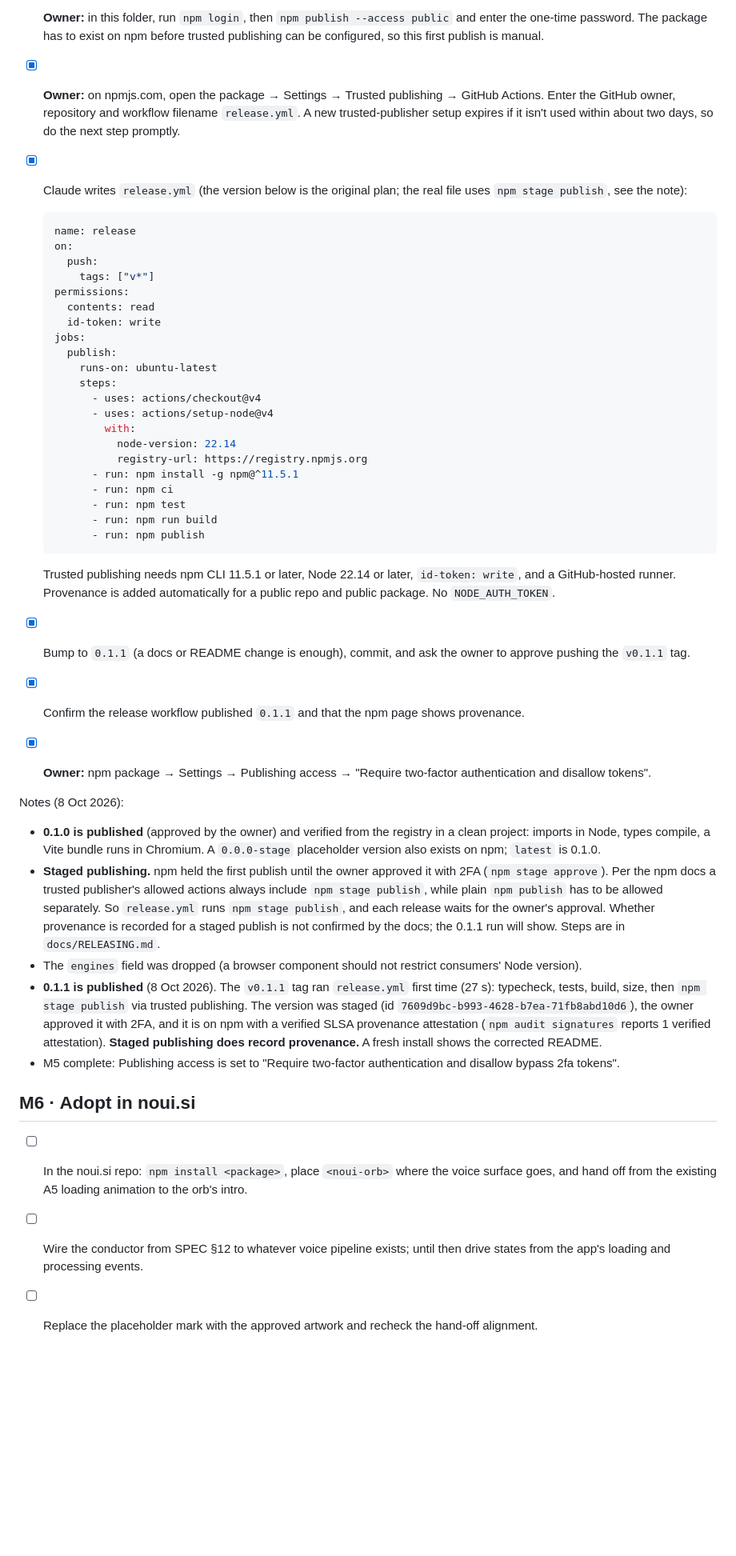
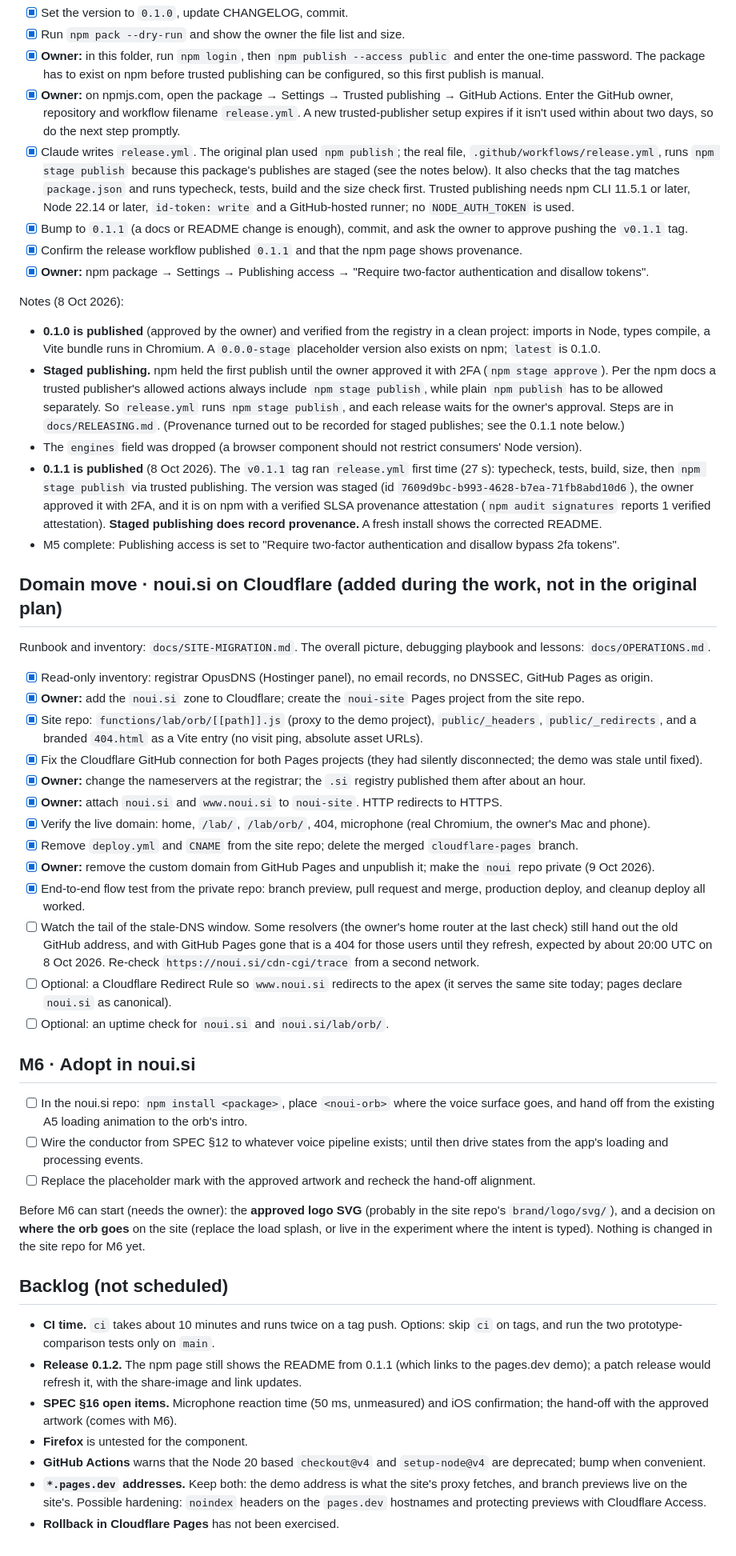
Before and after one commit to upadhyayprakash/noui-orb, a Markdown page: docs/PLAN.md, the part around one of its changes. Shown at 80% size. Drawn GitHub-style; blank space fills up the shorter version.

Commit message:
Plan: bring the tracker up to date (domain move, tests, demo extras, backlog); docs record that the move is finished

````diff
--- a/docs/PLAN.md
+++ b/docs/PLAN.md
@@ -87,33 +91,7 @@ Done 8 Oct 2026. Notes:
 - [x] Run `npm pack --dry-run` and show the owner the file list and size.
 - [x] **Owner:** in this folder, run `npm login`, then `npm publish --access public` and enter the one-time password. The package has to exist on npm before trusted publishing can be configured, so this first publish is manual.
 - [x] **Owner:** on npmjs.com, open the package → Settings → Trusted publishing → GitHub Actions. Enter the GitHub owner, repository and workflow filename `release.yml`. A new trusted-publisher setup expires if it isn't used within about two days, so do the next step promptly.
-- [x] Claude writes `release.yml` (the version below is the original plan; the real file uses `npm stage publish`, see the note):
-
-  ```yaml
-  name: release
-  on:
-    push:
-      tags: ["v*"]
-  permissions:
-    contents: read
-    id-token: write
-  jobs:
-    publish:
-      runs-on: ubuntu-latest
-      steps:
-        - uses: actions/checkout@v4
-        - uses: actions/setup-node@v4
-          with:
-            node-version: 22.14
-            registry-url: https://registry.npmjs.org
-        - run: npm install -g npm@^11.5.1
-        - run: npm ci
-        - run: npm test
-        - run: npm run build
-        - run: npm publish
-  ```
-
-  Trusted publishing needs npm CLI 11.5.1 or later, Node 22.14 or later, `id-token: write`, and a GitHub-hosted runner. Provenance is added automatically for a public repo and public package. No `NODE_AUTH_TOKEN`.
+- [x] Claude writes `release.yml`. The original plan used `npm publish`; the real file, `.github/workflows/release.yml`, runs `npm stage publish` because this package's publishes are staged (see the notes below). It also checks that the tag matches `package.json` and runs typecheck, tests, build and the size check first. Trusted publishing needs npm CLI 11.5.1 or later, Node 22.14 or later, `id-token: write` and a GitHub-hosted runner; no `NODE_AUTH_TOKEN` is used.
 - [x] Bump to `0.1.1` (a docs or README change is enough), commit, and ask the owner to approve pushing the `v0.1.1` tag.
 - [x] Confirm the release workflow published `0.1.1` and that the npm page shows provenance.
 - [x] **Owner:** npm package → Settings → Publishing access → "Require two-factor authentication and disallow tokens".
@@ -121,14 +99,44 @@ Done 8 Oct 2026. Notes:
 Notes (8 Oct 2026):
 
 - **0.1.0 is published** (approved by the owner) and verified from the registry in a clean project: imports in Node, types compile, a Vite bundle runs in Chromium. A `0.0.0-stage` placeholder version also exists on npm; `latest` is 0.1.0.
-- **Staged publishing.** npm held the first publish until the owner approved it with 2FA (`npm stage approve`). Per the npm docs a trusted publisher's allowed actions always include `npm stage publish`, while plain `npm publish` has to be allowed separately. So `release.yml` runs `npm stage publish`, and each release waits for the owner's approval. Whether provenance is recorded for a staged publish is not confirmed by the docs; the 0.1.1 run will show. Steps are in `docs/RELEASING.md`.
+- **Staged publishing.** npm held the first publish until the owner approved it with 2FA (`npm stage approve`). Per the npm docs a trusted publisher's allowed actions always include `npm stage publish`, while plain `npm publish` has to be allowed separately. So `release.yml` runs `npm stage publish`, and each release waits for the owner's approval. Steps are in `docs/RELEASING.md`. (Provenance turned out to be recorded for staged publishes; see the 0.1.1 note below.)
 - The `engines` field was dropped (a browser component should not restrict consumers' Node version).
 - **0.1.1 is published** (8 Oct 2026). The `v0.1.1` tag ran `release.yml` first time (27 s): typecheck, tests, build, size, then `npm stage publish` via trusted publishing. The version was staged (id `7609d9bc-b993-4628-b7ea-71fb8abd10d6`), the owner approved it with 2FA, and it is on npm with a verified SLSA provenance attestation (`npm audit signatures` reports 1 verified attestation). **Staged publishing does record provenance.** A fresh install shows the corrected README.
 - M5 complete: Publishing access is set to "Require two-factor authentication and disallow bypass 2fa tokens".
 
+
+## Domain move · noui.si on Cloudflare (added during the work, not in the original plan)
+
+Runbook and inventory: `docs/SITE-MIGRATION.md`. The overall picture, debugging playbook and lessons: `docs/OPERATIONS.md`.
+
+- [x] Read-only inventory: registrar OpusDNS (Hostinger panel), no email records, no DNSSEC, GitHub Pages as origin.
+- [x] **Owner:** add the `noui.si` zone to Cloudflare; create the `noui-site` Pages project from the site repo.
+- [x] Site repo: `functions/lab/orb/[[path]].js` (proxy to the demo project), `public/_headers`, `public/_redirects`, and a branded `404.html` as a Vite entry (no visit ping, absolute asset URLs).
+- [x] Fix the Cloudflare GitHub connection for both Pages projects (they had silently disconnected; the demo was stale until fixed).
+- [x] **Owner:** change the nameservers at the registrar; the `.si` registry published them after about an hour.
+- [x] **Owner:** attach `noui.si` and `www.noui.si` to `noui-site`. HTTP redirects to HTTPS.
+- [x] Verify the live domain: home, `/lab/`, `/lab/orb/`, 404, microphone (real Chromium, the owner's Mac and phone).
+- [x] Remove `deploy.yml` and `CNAME` from the site repo; delete the merged `cloudflare-pages` branch.
+- [x] **Owner:** remove the custom domain from GitHub Pages and unpublish it; make the `noui` repo private (9 Oct 2026).
+- [x] End-to-end flow test from the private repo: branch preview, pull request and merge, production deploy, and cleanup deploy all worked.
+- [ ] Watch the tail of the stale-DNS window. Some resolvers (the owner's home router at the last check) still hand out the old GitHub address, and with GitHub Pages gone that is a 404 for those users until they refresh, expected by about 20:00 UTC on 8 Oct 2026. Re-check `https://noui.si/cdn-cgi/trace` from a second network.
+- [ ] Optional: a Cloudflare Redirect Rule so `www.noui.si` redirects to the apex (it serves the same site today; pages declare `noui.si` as canonical).
+- [ ] Optional: an uptime check for `noui.si` and `noui.si/lab/orb/`.
 
 ## M6 · Adopt in noui.si
 
 - [ ] In the noui.si repo: `npm install <package>`, place `<noui-orb>` where the voice surface goes, and hand off from the existing A5 loading animation to the orb's intro.
 - [ ] Wire the conductor from SPEC §12 to whatever voice pipeline exists; until then drive states from the app's loading and processing events.
 - [ ] Replace the placeholder mark with the approved artwork and recheck the hand-off alignment.
+
+Before M6 can start (needs the owner): the **approved logo SVG** (probably in the site repo's `brand/logo/svg/`), and a decision on **where the orb goes** on the site (replace the load splash, or live in the experiment where the intent is typed). Nothing is changed in the site repo for M6 yet.
+
+## Backlog (not scheduled)
+
+- **CI time.** `ci` takes about 10 minutes and runs twice on a tag push. Options: skip `ci` on tags, and run the two prototype-comparison tests only on `main`.
+- **Release 0.1.2.** The npm page still shows the README from 0.1.1 (which links to the pages.dev demo); a patch release would refresh it, with the share-image and link updates.
+- **SPEC §16 open items.** Microphone reaction time (50 ms, unmeasured) and iOS confirmation; the hand-off with the approved artwork (comes with M6).
+- **Firefox** is untested for the component.
+- **GitHub Actions** warns that the Node 20 based `checkout@v4` and `setup-node@v4` are deprecated; bump when convenient.
+- **`*.pages.dev` addresses.** Keep both: the demo address is what the site's proxy fetches, and branch previews live on the site's. Possible hardening: `noindex` headers on the `pages.dev` hostnames and protecting previews with Cloudflare Access.
+- **Rollback in Cloudflare Pages** has not been exercised.
````
Also changed, not shown: other parts of docs/PLAN.md (+9 -5 lines), docs/OPERATIONS.md (+7 -8 lines), docs/SITE-MIGRATION.md (+1 -1 lines).
